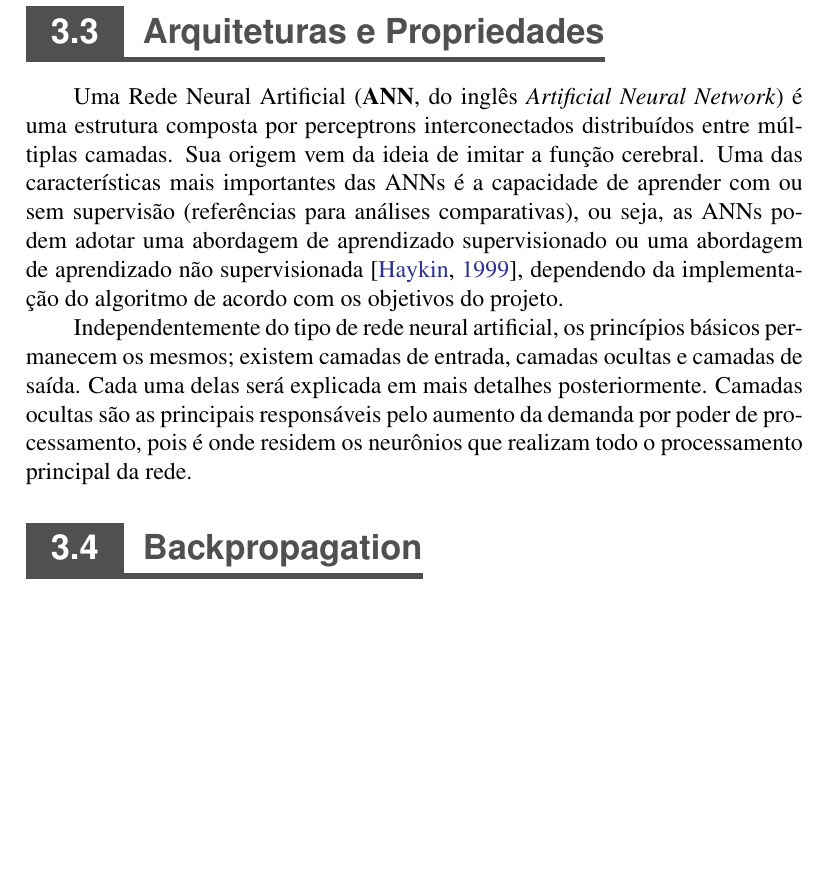
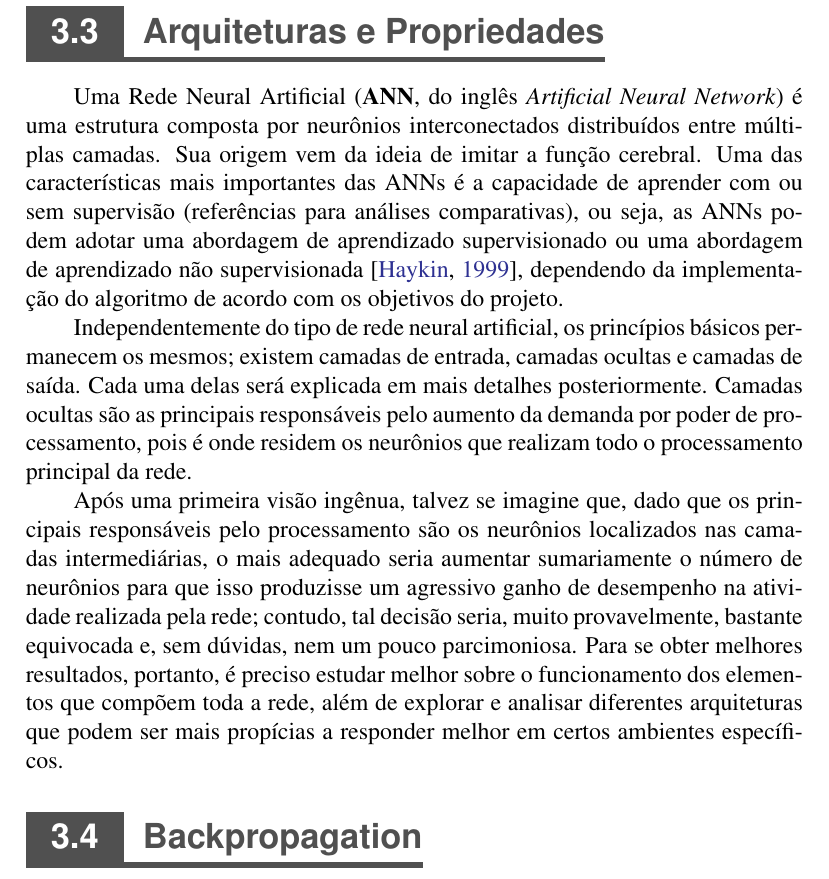
Before and after one commit to titocaco/mestrado, a LaTeX thesis (main.tex, which reads ann.tex): part of page 59 of 78 before the commit and part of page 59 of 79 after it, cut so that both start at the same text, the shorter picture padded with empty space. Compiled offline with pdfLaTeX.

Commit message:
Adaptações e adições ao texto sobre Arquiteturas.

```diff
--- a/ann.tex
+++ b/ann.tex
@@ -374,11 +374,15 @@ A Figura \ref{fig:ann_isrlu_function} exibe a função ISRLU \citep{carlile2017i
 \section{Arquiteturas e Propriedades}
 \label{sec:ann_arch_and_prop}
 
-Uma Rede Neural Artificial (\textbf{ANN}, do inglês \textit{Artificial Neural Network}) é uma estrutura composta por perceptrons interconectados distribuídos entre múltiplas camadas. Sua origem vem da ideia de imitar a função cerebral. Uma das características mais importantes das ANNs é a capacidade de aprender com ou sem supervisão (referências para análises comparativas), ou seja, as ANNs podem adotar uma abordagem de aprendizado supervisionado ou uma abordagem de aprendizado não supervisionada \citep{haykin1999neural}, dependendo da implementação do algoritmo de acordo com os objetivos do projeto.
+Uma Rede Neural Artificial (\textbf{ANN}, do inglês \textit{Artificial Neural Network}) é uma estrutura composta por neurônios interconectados distribuídos entre múltiplas camadas. Sua origem vem da ideia de imitar a função cerebral. Uma das características mais importantes das ANNs é a capacidade de aprender com ou sem supervisão (referências para análises comparativas), ou seja, as ANNs podem adotar uma abordagem de aprendizado supervisionado ou uma abordagem de aprendizado não supervisionada \citep{haykin1999neural}, dependendo da implementação do algoritmo de acordo com os objetivos do projeto.
 
 \nomenclature{ANN}{\textit{Artificial Neural Network}}
 
 Independentemente do tipo de rede neural artificial, os princípios básicos permanecem os mesmos; existem camadas de entrada, camadas ocultas e camadas de saída. Cada uma delas será explicada em mais detalhes posteriormente. Camadas ocultas são as principais responsáveis pelo aumento da demanda por poder de processamento, pois é onde residem os neurônios que realizam todo o processamento principal da rede.
+
+Após uma primeira visão ingênua, talvez se imagine que, dado que os principais responsáveis pelo processamento são os neurônios localizados nas camadas intermediárias, o mais adequado seria aumentar sumariamente o número de neurônios para que isso produzisse um agressivo ganho de desempenho na atividade realizada pela rede; contudo, tal decisão seria, muito provavelmente, bastante equivocada e, sem dúvidas, nem um pouco parcimoniosa. Para se obter melhores resultados, portanto, é preciso estudar melhor sobre o funcionamento dos elementos que compõem toda a rede, além de explorar e analisar diferentes arquiteturas que podem ser mais propícias a responder melhor em certos ambientes específicos.
+
+
 
 
 %   ---------------------------
```
